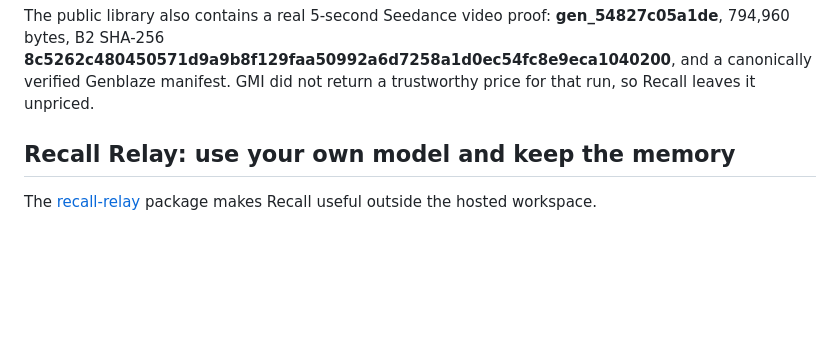
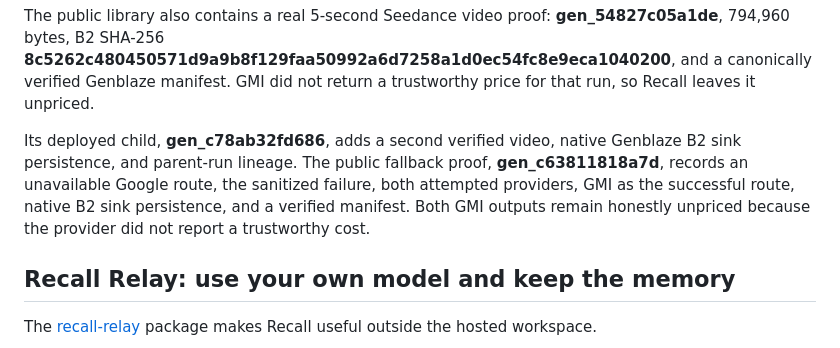
Before and after one commit to usv240/recall-generation-memory, a Markdown page: README.md, the part around the change. Rendered like a GitHub page; blank space fills up the shorter version.

Commit message:
Document live multimodal and fallback proofs

```diff
--- a/README.md
+++ b/README.md
@@ -175,6 +175,8 @@ Genblaze is responsible for more than calling a model:
 The live deployment uses Google **gemini-3.1-flash-image**, GMI Cloud **gpt-image-2-generate**, and GMI Cloud **seedance-2-0-260128** for short video. Optional semantic search uses **gemini-embedding-001**. Provider and model names are stored with each generation instead of being hidden behind generic labels.
 
 The public library also contains a real 5-second Seedance video proof: **gen_54827c05a1de**, 794,960 bytes, B2 SHA-256 **8c5262c480450571d9a9b8f129faa50992a6d7258a1d0ec54fc8e9eca1040200**, and a canonically verified Genblaze manifest. GMI did not return a trustworthy price for that run, so Recall leaves it unpriced.
+
+Its deployed child, **gen_c78ab32fd686**, adds a second verified video, native Genblaze B2 sink persistence, and parent-run lineage. The public fallback proof, **gen_c63811818a7d**, records an unavailable Google route, the sanitized failure, both attempted providers, GMI as the successful route, native B2 sink persistence, and a verified manifest. Both GMI outputs remain honestly unpriced because the provider did not report a trustworthy cost.
 
 ## Recall Relay: use your own model and keep the memory
 
```
